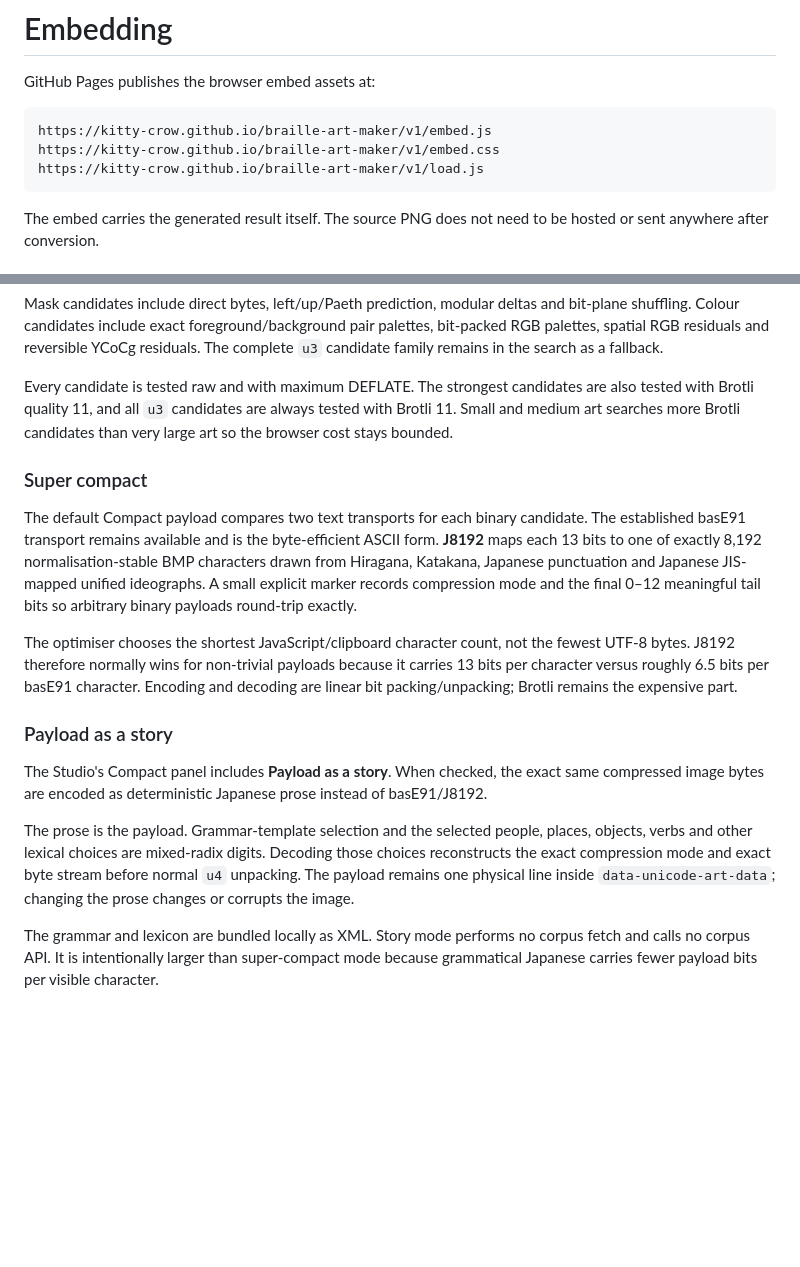
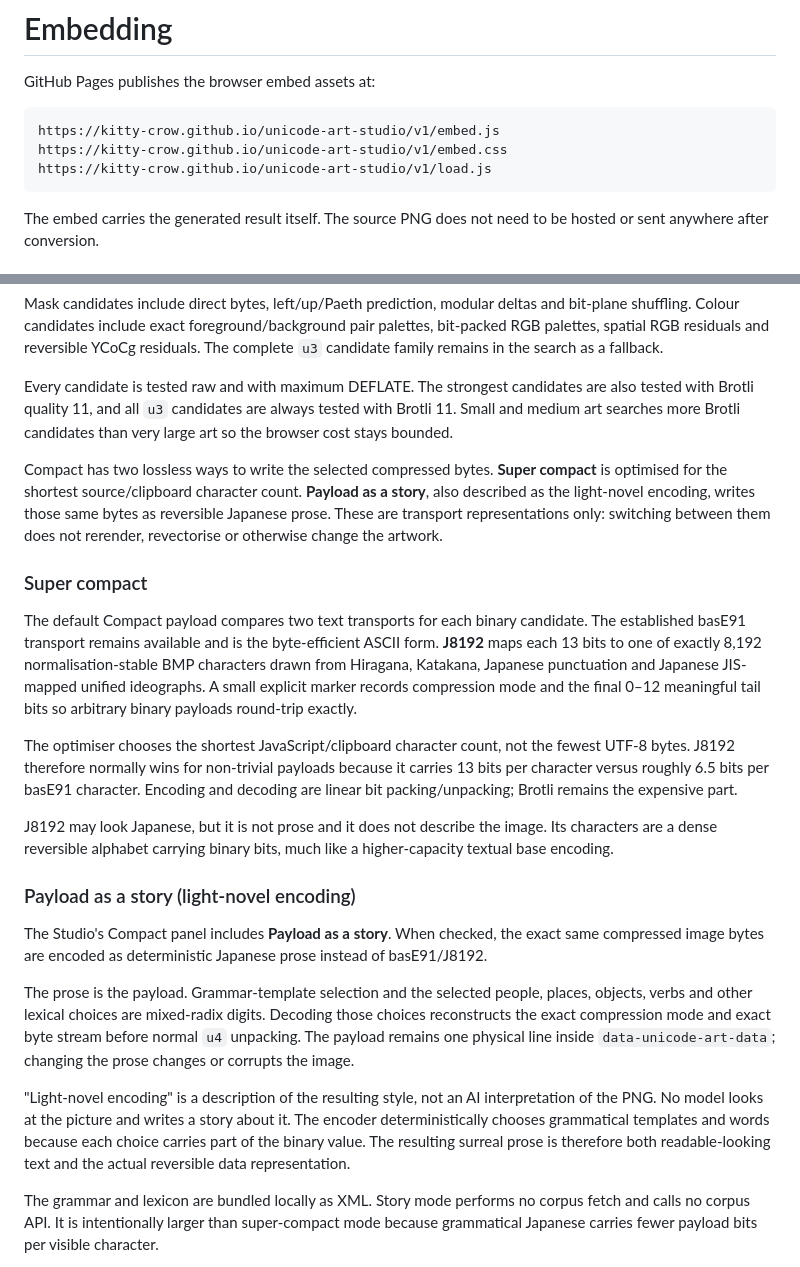
Before and after one commit to kitty-crow/braille-art-maker, a Markdown page: docs/embed.md, 2 parts joined by grey strips. Rendered like a GitHub page; blank space fills up the shorter version.

Commit message:
Document super compact and light-novel payload encoding

````diff
--- a/docs/embed.md
+++ b/docs/embed.md
@@ -3,9 +3,9 @@
 GitHub Pages publishes the browser embed assets at:
 
 ```text
-https://kitty-crow.github.io/braille-art-maker/v1/embed.js
-https://kitty-crow.github.io/braille-art-maker/v1/embed.css
-https://kitty-crow.github.io/braille-art-maker/v1/load.js
+https://kitty-crow.github.io/unicode-art-studio/v1/embed.js
+https://kitty-crow.github.io/unicode-art-studio/v1/embed.css
+https://kitty-crow.github.io/unicode-art-studio/v1/load.js
 ```
 
 The embed carries the generated result itself. The source PNG does not need to be hosted or sent anywhere after conversion.
@@ -18,17 +18,23 @@ Mask candidates include direct bytes, left/up/Paeth prediction, modular deltas a
 
 Every candidate is tested raw and with maximum DEFLATE. The strongest candidates are also tested with Brotli quality 11, and all `u3` candidates are always tested with Brotli 11. Small and medium art searches more Brotli candidates than very large art so the browser cost stays bounded.
 
+Compact has two lossless ways to write the selected compressed bytes. **Super compact** is optimised for the shortest source/clipboard character count. **Payload as a story**, also described as the light-novel encoding, writes those same bytes as reversible Japanese prose. These are transport representations only: switching between them does not rerender, revectorise or otherwise change the artwork.
+
 ### Super compact
 
 The default Compact payload compares two text transports for each binary candidate. The established basE91 transport remains available and is the byte-efficient ASCII form. **J8192** maps each 13 bits to one of exactly 8,192 normalisation-stable BMP characters drawn from Hiragana, Katakana, Japanese punctuation and Japanese JIS-mapped unified ideographs. A small explicit marker records compression mode and the final 0–12 meaningful tail bits so arbitrary binary payloads round-trip exactly.
 
 The optimiser chooses the shortest JavaScript/clipboard character count, not the fewest UTF-8 bytes. J8192 therefore normally wins for non-trivial payloads because it carries 13 bits per character versus roughly 6.5 bits per basE91 character. Encoding and decoding are linear bit packing/unpacking; Brotli remains the expensive part.
 
-### Payload as a story
+J8192 may look Japanese, but it is not prose and it does not describe the image. Its characters are a dense reversible alphabet carrying binary bits, much like a higher-capacity textual base encoding.
+
+### Payload as a story (light-novel encoding)
 
 The Studio's Compact panel includes **Payload as a story**. When checked, the exact same compressed image bytes are encoded as deterministic Japanese prose instead of basE91/J8192.
 
 The prose is the payload. Grammar-template selection and the selected people, places, objects, verbs and other lexical choices are mixed-radix digits. Decoding those choices reconstructs the exact compression mode and exact byte stream before normal `u4` unpacking. The payload remains one physical line inside `data-unicode-art-data`; changing the prose changes or corrupts the image.
+
+"Light-novel encoding" is a description of the resulting style, not an AI interpretation of the PNG. No model looks at the picture and writes a story about it. The encoder deterministically chooses grammatical templates and words because each choice carries part of the binary value. The resulting surreal prose is therefore both readable-looking text and the actual reversible data representation.
 
 The grammar and lexicon are bundled locally as XML. Story mode performs no corpus fetch and calls no corpus API. It is intentionally larger than super-compact mode because grammatical Japanese carries fewer payload bits per visible character.
 
````
